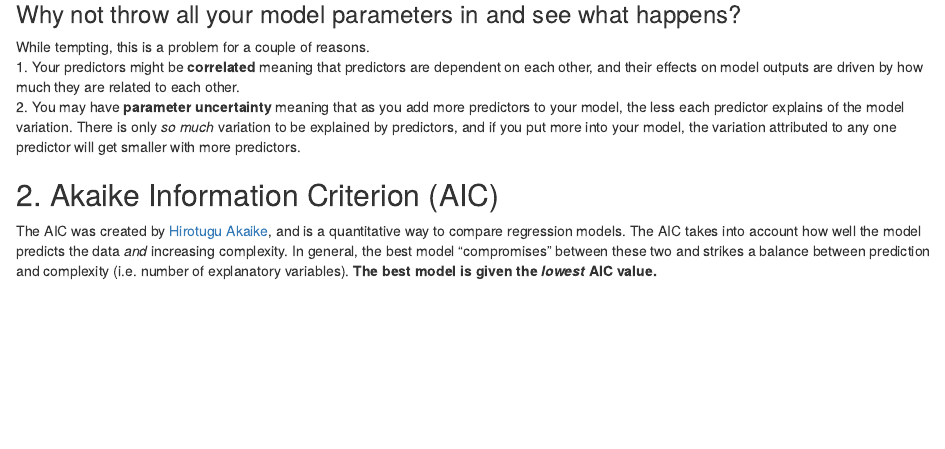
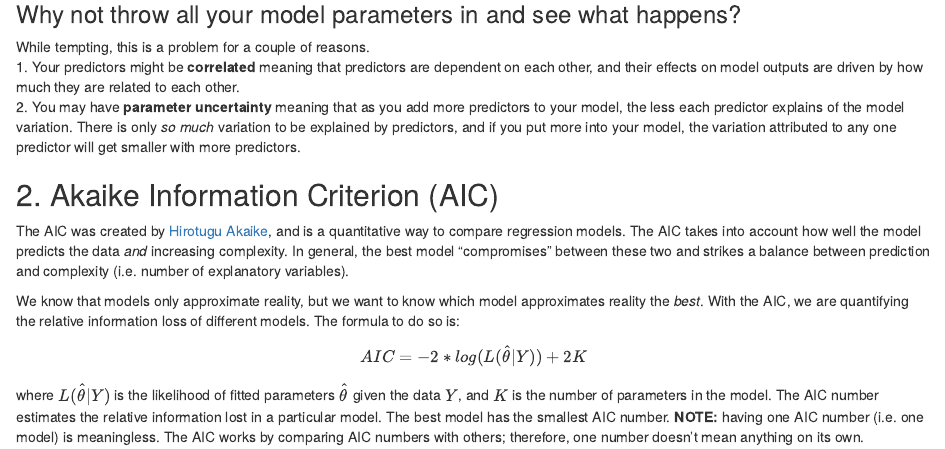
Before and after one commit to an-bui/GLAMM-AIC, an R Markdown document (AIC-markdown.Rmd): the page in a window 1100 px wide, from 830 px down. Rendered offline with R 4.5, knitr and Pandoc, with nearby package versions; some code elsewhere in the file could not run offline.

Commit message:
AIC equation

```diff
--- a/AIC-markdown.Rmd
+++ b/AIC-markdown.Rmd
@@ -44,4 +44,10 @@ While tempting, this is a problem for a couple of reasons.
 
 ## 2. Akaike Information Criterion (AIC)
 
-The AIC was created by [Hirotugu Akaike](https://www.ism.ac.jp/akaikememorial/index-e.html), and is a quantitative way to compare regression models. The AIC takes into account how well the model predicts the data _and_ increasing complexity. In general, the best model "compromises" between these two and strikes a balance between prediction and complexity (i.e. number of explanatory variables). **The best model is given the _lowest_ AIC value.**
+The AIC was created by [Hirotugu Akaike](https://www.ism.ac.jp/akaikememorial/index-e.html), and is a quantitative way to compare regression models. The AIC takes into account how well the model predicts the data _and_ increasing complexity. In general, the best model "compromises" between these two and strikes a balance between prediction and complexity (i.e. number of explanatory variables).
+
+We know that models only approximate reality, but we want to know which model approximates reality the _best_. With the AIC, we are quantifying the relative information loss of different models. The formula to do so is:
+$$
+AIC = -2*log(L(\hat{\theta}|Y)) + 2K
+$$
+where $L(\hat{\theta}|Y)$ is the likelihood of fitted parameters $\hat{\theta}$ given the data $Y$, and $K$ is the number of parameters in the model. The AIC number estimates the relative information lost in a particular model. The best model has the smallest AIC number. **NOTE:** having one AIC number (i.e. one model) is meaningless. The AIC works by comparing AIC numbers with others; therefore, one number doesn't mean anything on its own.
```
